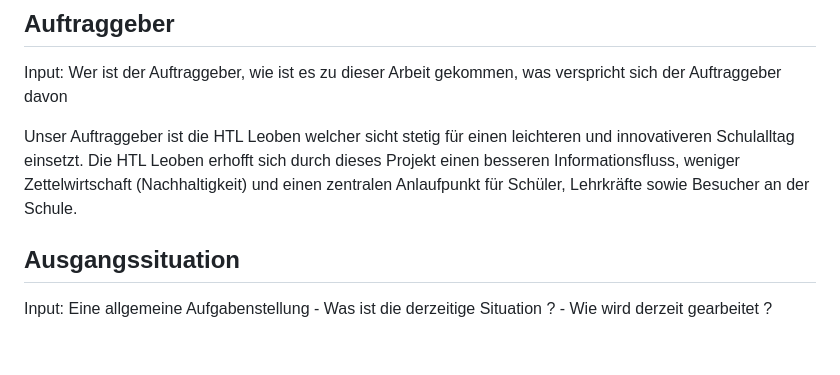
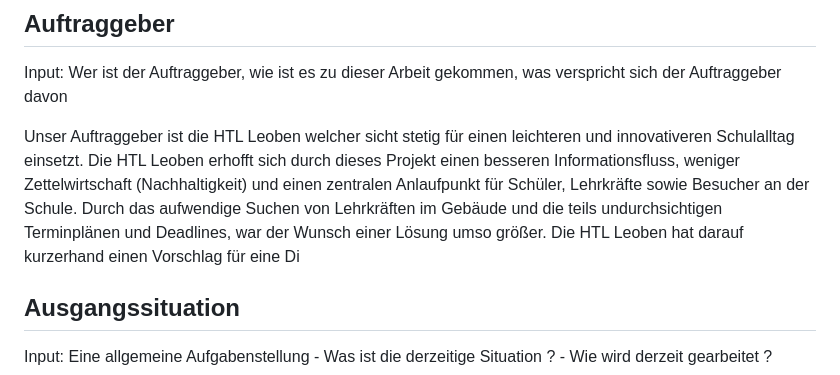
Before and after one commit to michi-haensler/HTLLE-DA-25-26-Infopoint, a Markdown page: Diplomarbeit/30-ausarbeitungen.md, the part around the change. GitHub-like rendering; blank space fills up the shorter version.

```diff
--- a/Diplomarbeit/30-ausarbeitungen.md
+++ b/Diplomarbeit/30-ausarbeitungen.md
@@ -5,7 +5,7 @@ Die Aufgabe besteht darin, ein digitales Informationssystem für den Schulbetrie
 ## Auftraggeber
 Input: Wer ist der Auftraggeber, wie ist es zu dieser Arbeit gekommen, was verspricht sich der Auftraggeber davon
 
-Unser Auftraggeber ist die HTL Leoben welcher sicht stetig für einen leichteren und innovativeren Schulalltag einsetzt. Die HTL Leoben erhofft sich durch dieses Projekt einen besseren Informationsfluss, weniger Zettelwirtschaft (Nachhaltigkeit) und einen zentralen Anlaufpunkt für Schüler, Lehrkräfte sowie Besucher an der Schule.
+Unser Auftraggeber ist die HTL Leoben welcher sicht stetig für einen leichteren und innovativeren Schulalltag einsetzt. Die HTL Leoben erhofft sich durch dieses Projekt einen besseren Informationsfluss, weniger Zettelwirtschaft (Nachhaltigkeit) und einen zentralen Anlaufpunkt für Schüler, Lehrkräfte sowie Besucher an der Schule. Durch das aufwendige Suchen von Lehrkräften im Gebäude und die teils undurchsichtigen Terminplänen und Deadlines, war der Wunsch einer Lösung umso größer. Die HTL Leoben hat darauf kurzerhand einen Vorschlag für eine Di
 
 ## Ausgangssituation
 
```
Also changed, not shown: Diplomarbeit/31-ausarbeitung-Haensler.md (+20 -2 lines).
